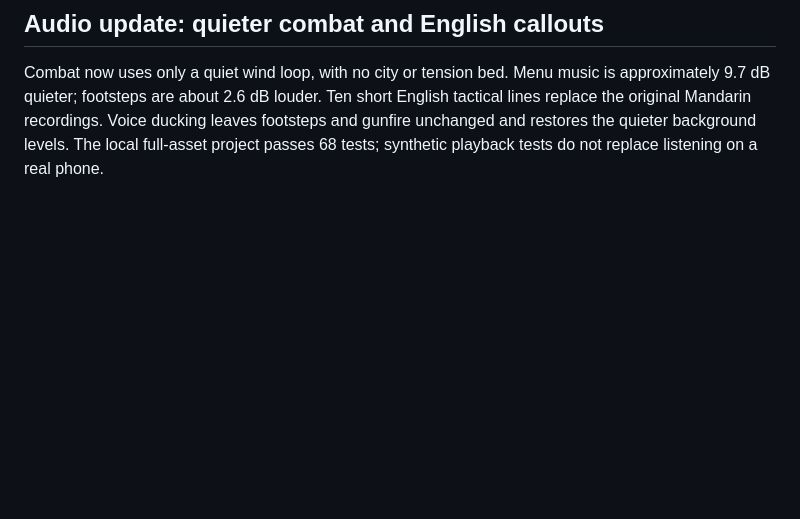
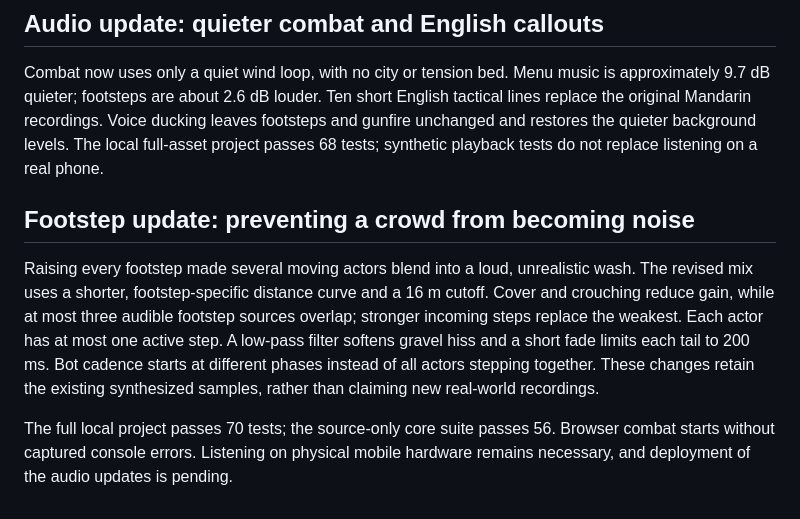
Before and after one commit to xilinnihao-afk/sandline-threejs-fps, a Markdown page: DEVLOG.md, the part around the change. Drawn GitHub-style; blank space fills up the shorter version.

```diff
--- a/DEVLOG.md
+++ b/DEVLOG.md
@@ -92,3 +92,9 @@ This repository now includes the game implementation, build configuration, asset
 ## Audio update: quieter combat and English callouts
 
 Combat now uses only a quiet wind loop, with no city or tension bed. Menu music is approximately 9.7 dB quieter; footsteps are about 2.6 dB louder. Ten short English tactical lines replace the original Mandarin recordings. Voice ducking leaves footsteps and gunfire unchanged and restores the quieter background levels. The local full-asset project passes 68 tests; synthetic playback tests do not replace listening on a real phone.
+
+## Footstep update: preventing a crowd from becoming noise
+
+Raising every footstep made several moving actors blend into a loud, unrealistic wash. The revised mix uses a shorter, footstep-specific distance curve and a 16 m cutoff. Cover and crouching reduce gain, while at most three audible footstep sources overlap; stronger incoming steps replace the weakest. Each actor has at most one active step. A low-pass filter softens gravel hiss and a short fade limits each tail to 200 ms. Bot cadence starts at different phases instead of all actors stepping together. These changes retain the existing synthesized samples, rather than claiming new real-world recordings.
+
+The full local project passes 70 tests; the source-only core suite passes 56. Browser combat starts without captured console errors. Listening on physical mobile hardware remains necessary, and deployment of the audio updates is pending.
```
Also changed, not shown: README.md (+2 -2 lines).
